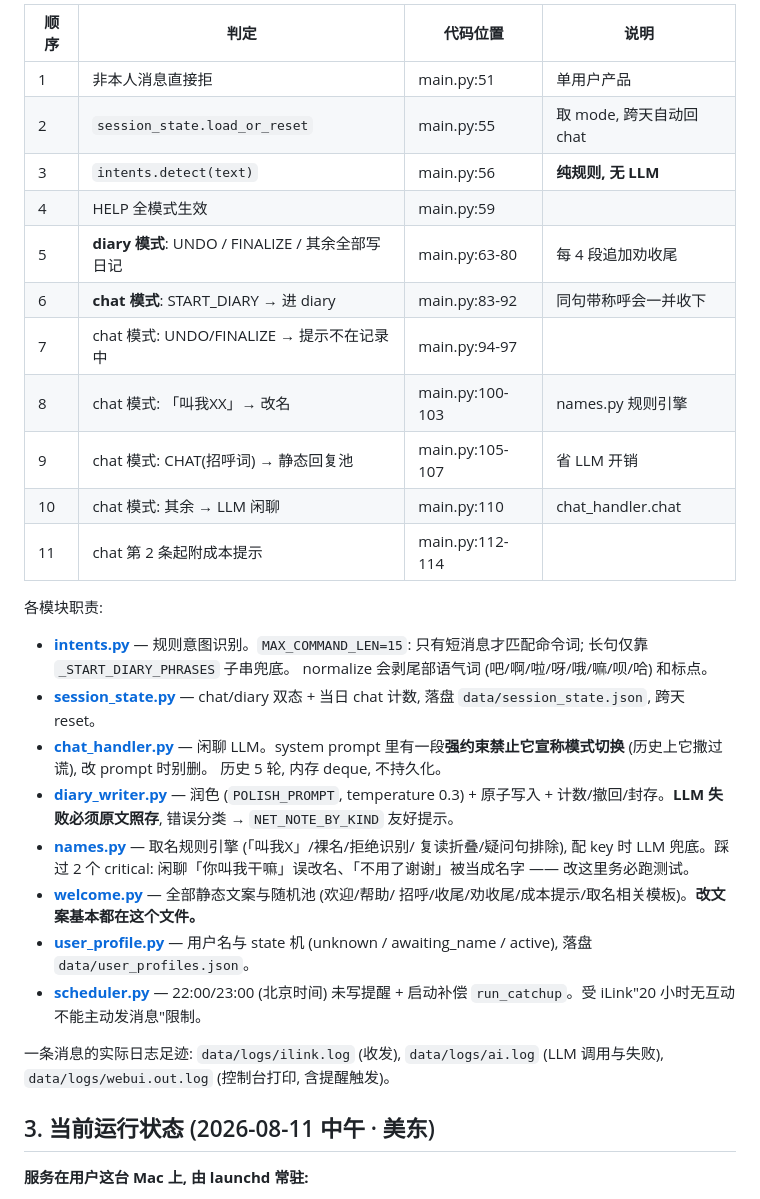
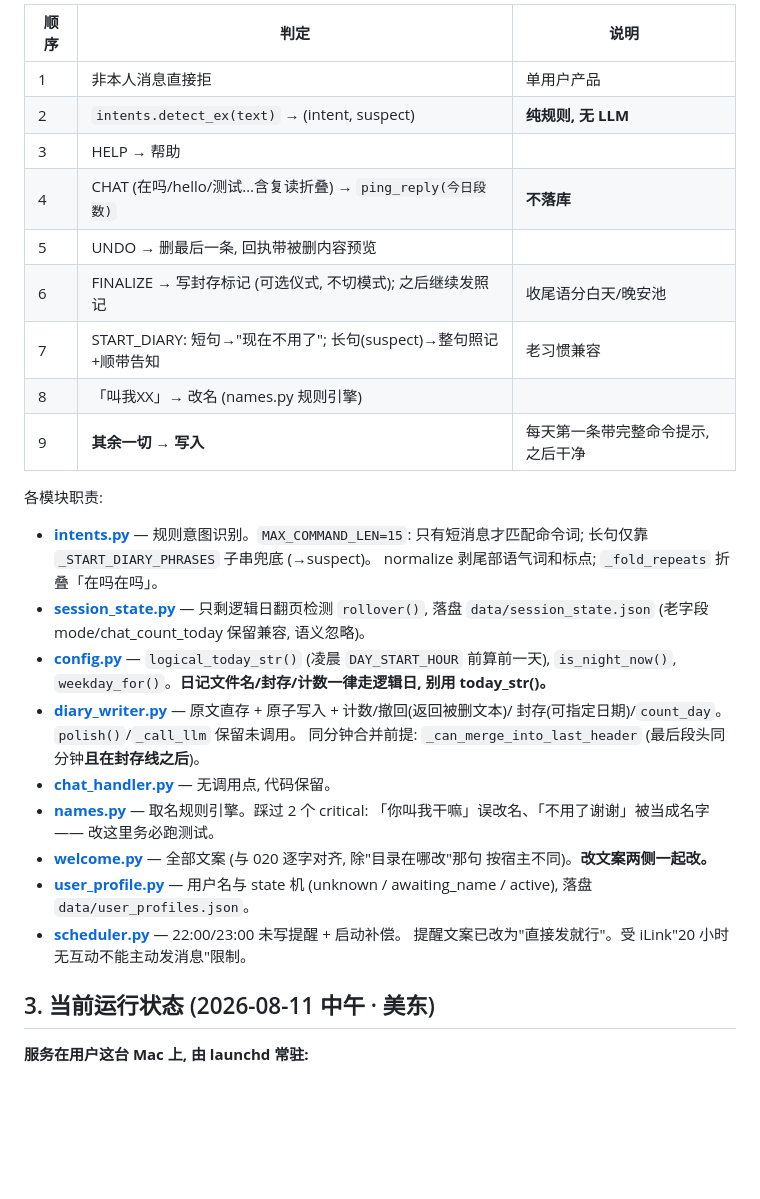
Before and after one commit to ArtemisLin/wechat-diary, a Markdown page: docs/HANDOFF.md, the part around one of its changes. Rendered like a GitHub page; blank space fills up the shorter version.

Commit message:
docs: HANDOFF 更新至 v2.1.0 回灌完成——019 现为 020 的影子, 列明未回灌项(-14/图片)
Co-Authored-By: Claude Fable 5 <noreply@anthropic.com>

```diff
--- a/docs/HANDOFF.md
+++ b/docs/HANDOFF.md
@@ -83,43 +70,37 @@ wechat-diary = 微信说话 → 用户自己电脑上的 markdown 日记。管
 
-| 顺序 | 判定 | 代码位置 | 说明 |
-|---|---|---|---|
-| 1 | 非本人消息直接拒 | main.py:51 | 单用户产品 |
-| 2 | `session_state.load_or_reset` | main.py:55 | 取 mode, 跨天自动回 chat |
-| 3 | `intents.detect(text)` | main.py:56 | **纯规则, 无 LLM** |
-| 4 | HELP 全模式生效 | main.py:59 | |
-| 5 | **diary 模式**: UNDO / FINALIZE / 其余全部写日记 | main.py:63-80 | 每 4 段追加劝收尾 |
-| 6 | **chat 模式**: START_DIARY → 进 diary | main.py:83-92 | 同句带称呼会一并收下 |
-| 7 | chat 模式: UNDO/FINALIZE → 提示不在记录中 | main.py:94-97 | |
-| 8 | chat 模式: 「叫我XX」→ 改名 | main.py:100-103 | names.py 规则引擎 |
-| 9 | chat 模式: CHAT(招呼词) → 静态回复池 | main.py:105-107 | 省 LLM 开销 |
-| 10 | chat 模式: 其余 → LLM 闲聊 | main.py:110 | chat_handler.chat |
-| 11 | chat 第 2 条起附成本提示 | main.py:112-114 | |
+| 顺序 | 判定 | 说明 |
+|---|---|---|
+| 1 | 非本人消息直接拒 | 单用户产品 |
+| 2 | `intents.detect_ex(text)` → (intent, suspect) | **纯规则, 无 LLM** |
+| 3 | HELP → 帮助 | |
+| 4 | CHAT (在吗/hello/测试…含复读折叠) → `ping_reply(今日段数)` | **不落库** |
+| 5 | UNDO → 删最后一条, 回执带被删内容预览 | |
+| 6 | FINALIZE → 写封存标记 (可选仪式, 不切模式); 之后继续发照记 | 收尾语分白天/晚安池 |
+| 7 | START_DIARY: 短句→"现在不用了"; 长句(suspect)→整句照记+顺带告知 | 老习惯兼容 |
+| 8 | 「叫我XX」→ 改名 (names.py 规则引擎) | |
+| 9 | **其余一切 → 写入** | 每天第一条带完整命令提示, 之后干净 |
 
 各模块职责:
 
 - **[intents.py](../src/intents.py)** — 规则意图识别。`MAX_COMMAND_LEN=15`:
-  只有短消息才匹配命令词; 长句仅靠 `_START_DIARY_PHRASES` 子串兜底。
-  normalize 会剥尾部语气词 (吧/啊/啦/呀/哦/嘛/呗/哈) 和标点。
-- **[session_state.py](../src/session_state.py)** — chat/diary 双态 +
-  当日 chat 计数, 落盘 `data/session_state.json`, 跨天 reset。
-- **[chat_handler.py](../src/chat_handler.py)** — 闲聊 LLM。system prompt
-  里有一段**强约束禁止它宣称模式切换** (历史上它撒过谎), 改 prompt 时别删。
-  历史 5 轮, 内存 deque, 不持久化。
-- **[diary_writer.py](../src/diary_writer.py)** — 润色 (`POLISH_PROMPT`,
-  temperature 0.3) + 原子写入 + 计数/撤回/封存。**LLM 失败必须原文照存**,
-  错误分类 → `NET_NOTE_BY_KIND` 友好提示。
-- **[names.py](../src/names.py)** — 取名规则引擎 (「叫我X」/裸名/拒绝识别/
-  复读折叠/疑问句排除), 配 key 时 LLM 兜底。踩过 2 个 critical:
-  闲聊「你叫我干嘛」误改名、「不用了谢谢」被当成名字 —— 改这里务必跑测试。
-- **[welcome.py](../src/welcome.py)** — 全部静态文案与随机池 (欢迎/帮助/
-  招呼/收尾/劝收尾/成本提示/取名相关模板)。**改文案基本都在这个文件。**
+  只有短消息才匹配命令词; 长句仅靠 `_START_DIARY_PHRASES` 子串兜底 (→suspect)。
+  normalize 剥尾部语气词和标点; `_fold_repeats` 折叠「在吗在吗」。
+- **[session_state.py](../src/session_state.py)** — 只剩逻辑日翻页检测 `rollover()`,
+  落盘 `data/session_state.json` (老字段 mode/chat_count_today 保留兼容, 语义忽略)。
+- **[config.py](../src/config.py)** — `logical_today_str()` (凌晨 `DAY_START_HOUR` 前算前一天),
+  `is_night_now()`, `weekday_for()`。**日记文件名/封存/计数一律走逻辑日, 别用 today_str()。**
+- **[diary_writer.py](../src/diary_writer.py)** — 原文直存 + 原子写入 + 计数/撤回(返回被删文本)/
+  封存(可指定日期)/`count_day`。`polish()`/`_call_llm` 保留未调用。
+  同分钟合并前提: `_can_merge_into_last_header` (最后段头同分钟**且在封存线之后**)。
+- **[chat_handler.py](../src/chat_handler.py)** — 无调用点, 代码保留。
+- **[names.py](../src/names.py)** — 取名规则引擎。踩过 2 个 critical:
+  「你叫我干嘛」误改名、「不用了谢谢」被当成名字 —— 改这里务必跑测试。
+- **[welcome.py](../src/welcome.py)** — 全部文案 (与 020 逐字对齐, 除"目录在哪改"那句
+  按宿主不同)。**改文案两侧一起改。**
 - **[user_profile.py](../src/user_profile.py)** — 用户名与 state 机
   (unknown / awaiting_name / active), 落盘 `data/user_profiles.json`。
-- **[scheduler.py](../src/scheduler.py)** — 22:00/23:00 (北京时间) 未写提醒 +
-  启动补偿 `run_catchup`。受 iLink"20 小时无互动不能主动发消息"限制。
-
-一条消息的实际日志足迹: `data/logs/ilink.log` (收发), `data/logs/ai.log`
-(LLM 调用与失败), `data/logs/webui.out.log` (控制台打印, 含提醒触发)。
+- **[scheduler.py](../src/scheduler.py)** — 22:00/23:00 未写提醒 + 启动补偿。
+  提醒文案已改为"直接发就行"。受 iLink"20 小时无互动不能主动发消息"限制。
 
 ## 3. 当前运行状态 (2026-08-11 中午 · 美东)
 
```
Also changed, not shown: other parts of docs/HANDOFF.md (+38 -51 lines).
